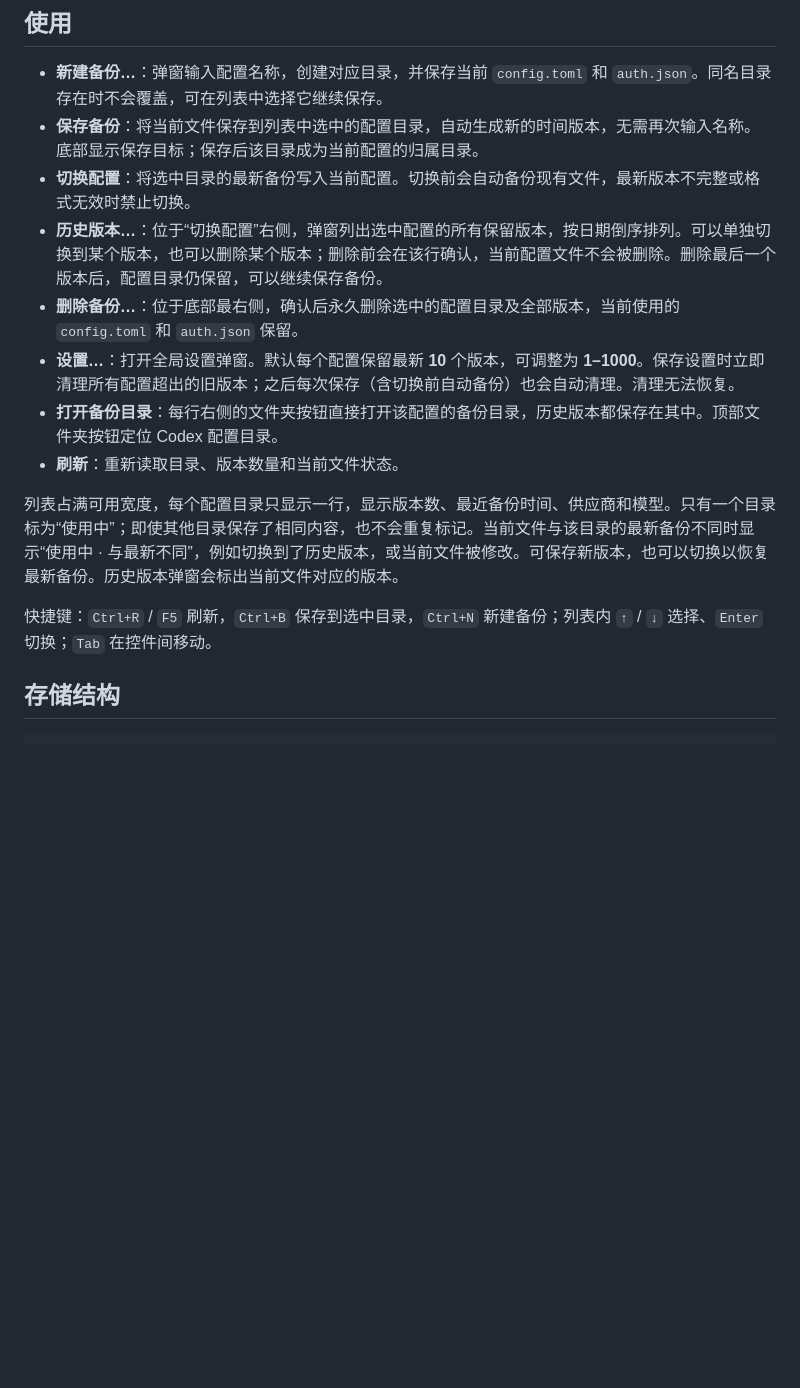
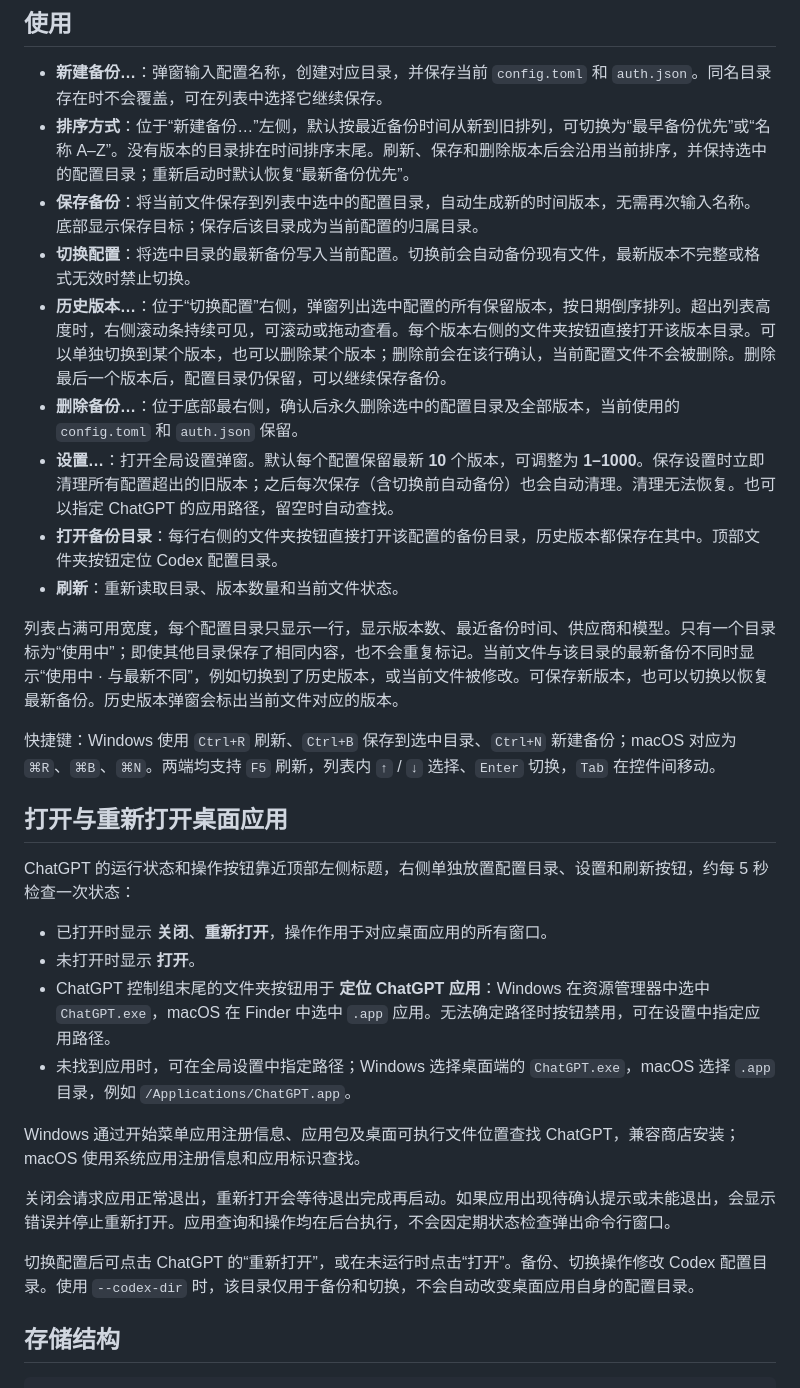
Before and after one commit to luoluoqixi/codex-switch, a Markdown page: README.md, the part around one of its changes. Drawn GitHub-style; blank space fills up the shorter version.

```diff
--- a/README.md
+++ b/README.md
@@ -17,17 +19,33 @@ cargo run -- --codex-dir E:\path\to\codex
 ## 使用
 
 - **新建备份…**：弹窗输入配置名称，创建对应目录，并保存当前 `config.toml` 和 `auth.json`。同名目录存在时不会覆盖，可在列表中选择它继续保存。
+- **排序方式**：位于“新建备份…”左侧，默认按最近备份时间从新到旧排列，可切换为“最早备份优先”或“名称 A–Z”。没有版本的目录排在时间排序末尾。刷新、保存和删除版本后会沿用当前排序，并保持选中的配置目录；重新启动时默认恢复“最新备份优先”。
 - **保存备份**：将当前文件保存到列表中选中的配置目录，自动生成新的时间版本，无需再次输入名称。底部显示保存目标；保存后该目录成为当前配置的归属目录。
 - **切换配置**：将选中目录的最新备份写入当前配置。切换前会自动备份现有文件，最新版本不完整或格式无效时禁止切换。
-- **历史版本…**：位于“切换配置”右侧，弹窗列出选中配置的所有保留版本，按日期倒序排列。可以单独切换到某个版本，也可以删除某个版本；删除前会在该行确认，当前配置文件不会被删除。删除最后一个版本后，配置目录仍保留，可以继续保存备份。
+- **历史版本…**：位于“切换配置”右侧，弹窗列出选中配置的所有保留版本，按日期倒序排列。超出列表高度时，右侧滚动条持续可见，可滚动或拖动查看。每个版本右侧的文件夹按钮直接打开该版本目录。可以单独切换到某个版本，也可以删除某个版本；删除前会在该行确认，当前配置文件不会被删除。删除最后一个版本后，配置目录仍保留，可以继续保存备份。
 - **删除备份…**：位于底部最右侧，确认后永久删除选中的配置目录及全部版本，当前使用的 `config.toml` 和 `auth.json` 保留。
-- **设置…**：打开全局设置弹窗。默认每个配置保留最新 **10** 个版本，可调整为 **1–1000**。保存设置时立即清理所有配置超出的旧版本；之后每次保存（含切换前自动备份）也会自动清理。清理无法恢复。
+- **设置…**：打开全局设置弹窗。默认每个配置保留最新 **10** 个版本，可调整为 **1–1000**。保存设置时立即清理所有配置超出的旧版本；之后每次保存（含切换前自动备份）也会自动清理。清理无法恢复。也可以指定 ChatGPT 的应用路径，留空时自动查找。
 - **打开备份目录**：每行右侧的文件夹按钮直接打开该配置的备份目录，历史版本都保存在其中。顶部文件夹按钮定位 Codex 配置目录。
 - **刷新**：重新读取目录、版本数量和当前文件状态。
 
 列表占满可用宽度，每个配置目录只显示一行，显示版本数、最近备份时间、供应商和模型。只有一个目录标为“使用中”；即使其他目录保存了相同内容，也不会重复标记。当前文件与该目录的最新备份不同时显示“使用中 · 与最新不同”，例如切换到了历史版本，或当前文件被修改。可保存新版本，也可以切换以恢复最新备份。历史版本弹窗会标出当前文件对应的版本。
 
-快捷键：`Ctrl+R` / `F5` 刷新，`Ctrl+B` 保存到选中目录，`Ctrl+N` 新建备份；列表内 `↑` / `↓` 选择、`Enter` 切换；`Tab` 在控件间移动。
+快捷键：Windows 使用 `Ctrl+R` 刷新、`Ctrl+B` 保存到选中目录、`Ctrl+N` 新建备份；macOS 对应为 `⌘R`、`⌘B`、`⌘N`。两端均支持 `F5` 刷新，列表内 `↑` / `↓` 选择、`Enter` 切换，`Tab` 在控件间移动。
+
+## 打开与重新打开桌面应用
+
+ChatGPT 的运行状态和操作按钮靠近顶部左侧标题，右侧单独放置配置目录、设置和刷新按钮，约每 5 秒检查一次状态：
+
+- 已打开时显示 **关闭**、**重新打开**，操作作用于对应桌面应用的所有窗口。
+- 未打开时显示 **打开**。
+- ChatGPT 控制组末尾的文件夹按钮用于 **定位 ChatGPT 应用**：Windows 在资源管理器中选中 `ChatGPT.exe`，macOS 在 Finder 中选中 `.app` 应用。无法确定路径时按钮禁用，可在设置中指定应用路径。
+- 未找到应用时，可在全局设置中指定路径；Windows 选择桌面端的 `ChatGPT.exe`，macOS 选择 `.app` 目录，例如 `/Applications/ChatGPT.app`。
+
+Windows 通过开始菜单应用注册信息、应用包及桌面可执行文件位置查找 ChatGPT，兼容商店安装；macOS 使用系统应用注册信息和应用标识查找。
+
+关闭会请求应用正常退出，重新打开会等待退出完成再启动。如果应用出现待确认提示或未能退出，会显示错误并停止重新打开。应用查询和操作均在后台执行，不会因定期状态检查弹出命令行窗口。
+
+切换配置后可点击 ChatGPT 的“重新打开”，或在未运行时点击“打开”。备份、切换操作修改 Codex 配置目录。使用 `--codex-dir` 时，该目录仅用于备份和切换，不会自动改变桌面应用自身的配置目录。
 
 ## 存储结构
 
```
Also changed, not shown: other parts of README.md (+4 -2 lines), docs/screenshot.png (added), 8 other files.
